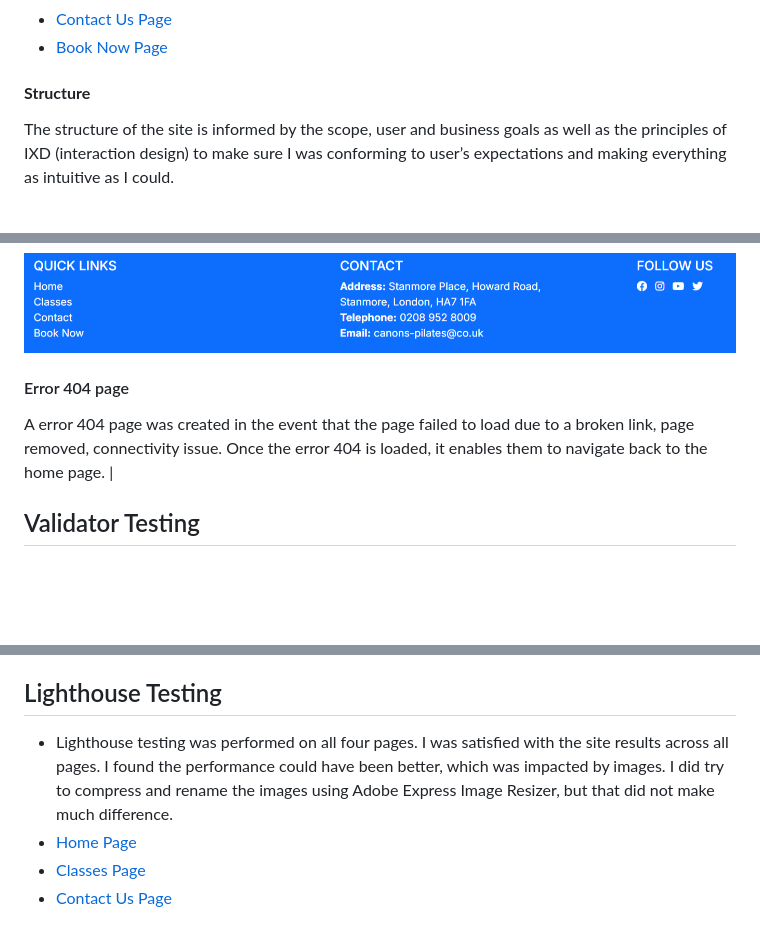
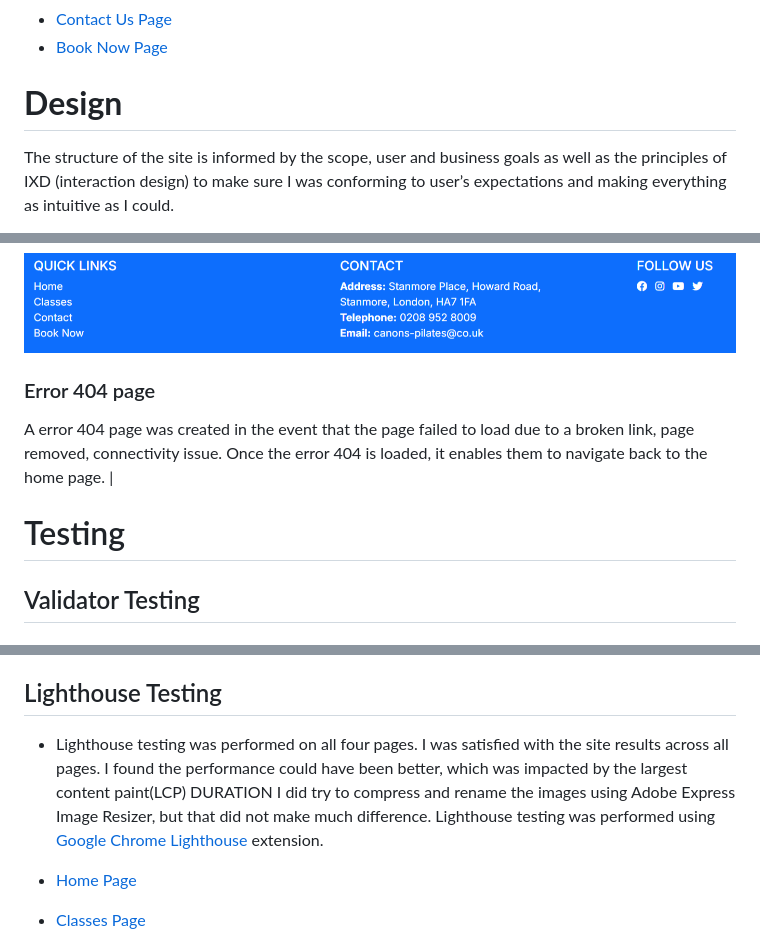
Before and after one commit to JModi16/Pilates, a Markdown page: README.md, 3 parts joined by grey strips. Rendered like a GitHub page; blank space fills up the shorter version.

```diff
--- a/README.md
+++ b/README.md
@@ -92,7 +92,7 @@ The website created for them is a four-page website enabling students and potent
 * [Contact Us Page](documentation/contact-wireframe.png)
 * [Book Now Page](documentation/booknow-wireframe.png)
 
-#### **Structure**
+# **Design**
 
 The structure of the site is informed by the scope, user and business goals as well as the principles of IXD (interaction design) to make sure I was conforming to user’s expectations and making everything as intuitive as I could.
 
@@ -188,9 +188,10 @@ All fields need to be completed, including the ‘Message, otherwise they will b
 
 ![Footer Section](documentation/footer.png)
 
-#### Error 404 page
+### Error 404 page
 A error 404 page was created in the event that the page failed to load due to a broken link, page removed, connectivity issue. Once the error 404 is loaded, it enables them to navigate back to the home page. |
 
+# Testing
 
 ## Validator Testing
 ### HTML
@@ -206,7 +207,8 @@ A error 404 page was created in the event that the page failed to load due to a
 * [CSS Check ](documentation/css-jigsaw-w3validator.png)
 
 ## Lighthouse Testing
-* Lighthouse testing was performed on all four pages. I was satisfied with the site results across all pages. I found the performance could have been better, which was impacted by images. I did try to compress and rename the images using Adobe Express Image Resizer, but that did not make much difference.
+* Lighthouse testing was performed on all four pages. I was satisfied with the site results across all pages. I found the performance could have been better, which was impacted by the largest content paint(LCP) DURATION I did try to compress and rename the images using Adobe Express Image Resizer, but that did not make much difference. Lighthouse testing was performed using [Google Chrome Lighthouse](https://chrome.google.com/webstore/detail/lighthouse/blipmdconlkpinefehnmjammfjpmpbjk) extension.
+
 * [Home Page](documentation/lighthouse-home.png)
 * [Classes Page](documentation/lighthouse-classes.png)
 * [Contact Us Page](documentation/lighthouse-contactus.png)
```
Also changed, not shown: other parts of README.md (+4 -4 lines).
